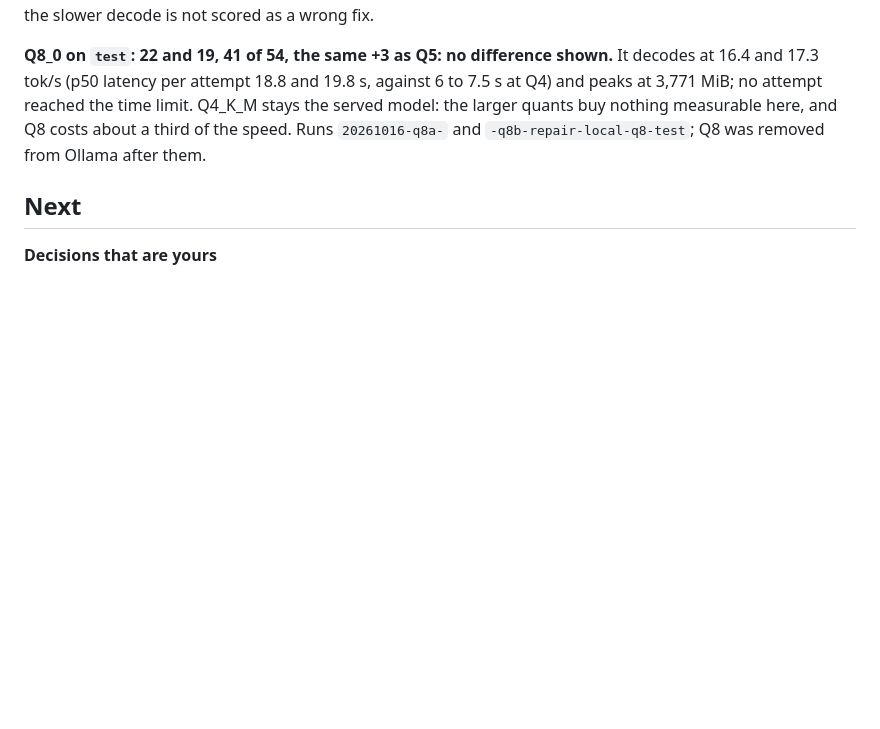
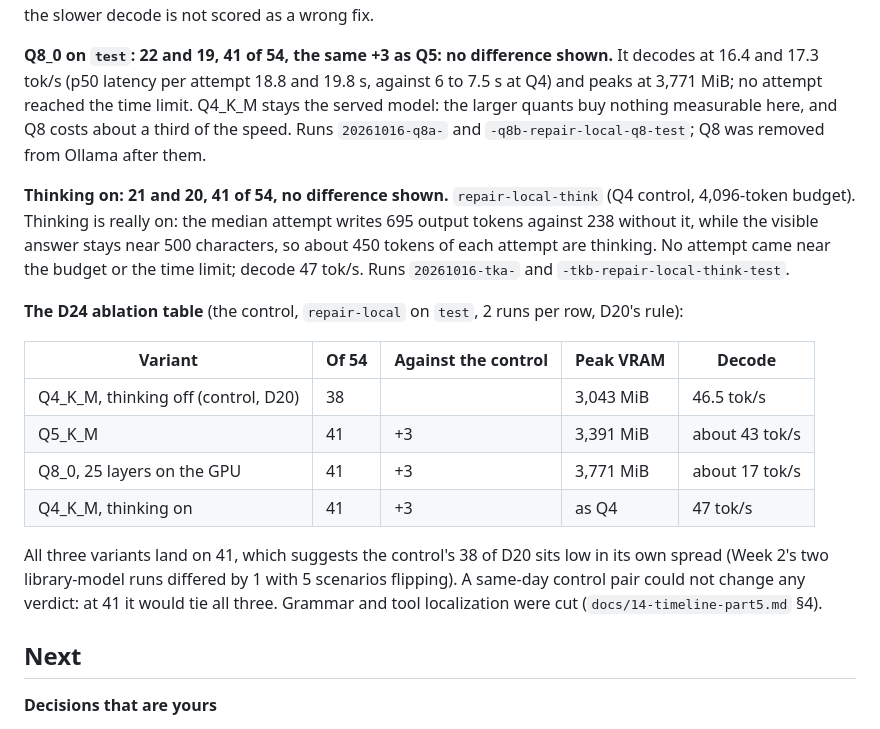
Before and after one commit to mdsvr/AeroPatch, a Markdown page: NOTES.md, the part around the change. Drawn GitHub-style; blank space fills up the shorter version.

Commit message:
Notes: D24 thinking ablation and the ablation table (no variant differs from the control)

```diff
--- a/NOTES.md
+++ b/NOTES.md
@@ -1845,6 +1845,26 @@ peaks at 3,771 MiB; no attempt reached the time limit. Q4_K_M stays the served m
 quants buy nothing measurable here, and Q8 costs about a third of the speed. Runs
 `20261016-q8a-` and `-q8b-repair-local-q8-test`; Q8 was removed from Ollama after them.
 
+**Thinking on: 21 and 20, 41 of 54, no difference shown.** `repair-local-think` (Q4 control,
+4,096-token budget). Thinking is really on: the median attempt writes 695 output tokens against
+238 without it, while the visible answer stays near 500 characters, so about 450 tokens of each
+attempt are thinking. No attempt came near the budget or the time limit; decode 47 tok/s. Runs
+`20261016-tka-` and `-tkb-repair-local-think-test`.
+
+**The D24 ablation table** (the control, `repair-local` on `test`, 2 runs per row, D20's rule):
+
+| Variant | Of 54 | Against the control | Peak VRAM | Decode |
+|---|---|---|---|---|
+| Q4_K_M, thinking off (control, D20) | 38 | | 3,043 MiB | 46.5 tok/s |
+| Q5_K_M | 41 | +3 | 3,391 MiB | about 43 tok/s |
+| Q8_0, 25 layers on the GPU | 41 | +3 | 3,771 MiB | about 17 tok/s |
+| Q4_K_M, thinking on | 41 | +3 | as Q4 | 47 tok/s |
+
+All three variants land on 41, which suggests the control's 38 of D20 sits low in its own spread
+(Week 2's two library-model runs differed by 1 with 5 scenarios flipping). A same-day control
+pair could not change any verdict: at 41 it would tie all three. Grammar and tool localization
+were cut (`docs/14-timeline-part5.md` §4).
+
 ## Next
 
 **Decisions that are yours**
```
